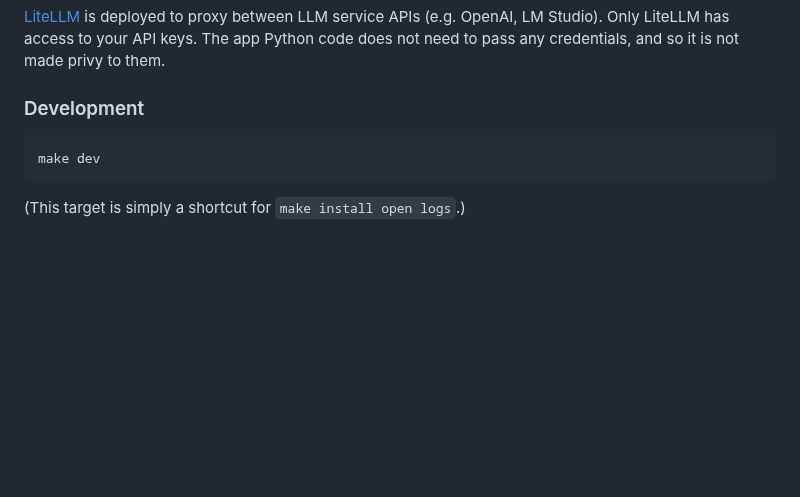
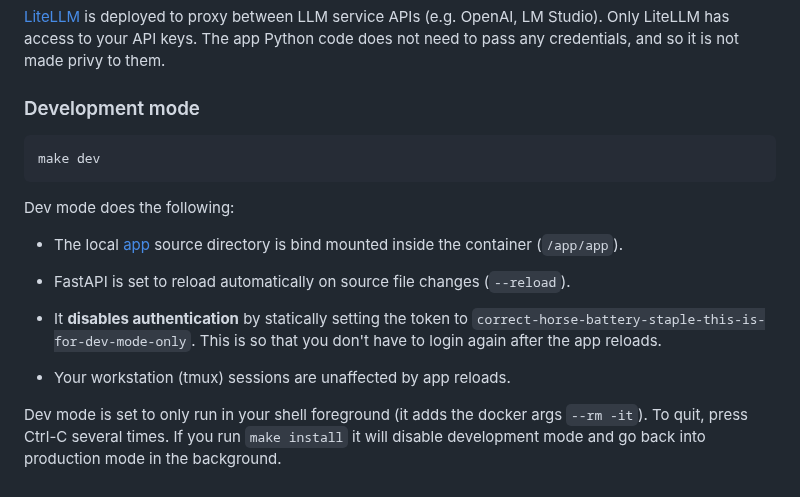
Before and after one commit to EnigmaCurry/dry_agent, a Markdown page: README.md, the part around the change. Rendered like a GitHub page; blank space fills up the shorter version.

Commit message:
dev mode

````diff
--- a/README.md
+++ b/README.md
@@ -322,10 +322,27 @@ between LLM service APIs (e.g. OpenAI, LM Studio). Only LiteLLM has
 access to your API keys. The app Python code does not need to pass any
 credentials, and so it is not made privy to them.
 
-### Development
+### Development mode
 
 ```
 make dev
 ```
 
-(This target is simply a shortcut for `make install open logs`.)
+Dev mode does the following:
+
+ * The local [app](app) source directory is bind mounted inside the
+container (`/app/app`).
+
+ * FastAPI is set to reload automatically on source file
+changes (`--reload`).
+
+ * It **disables authentication** by statically setting the token to
+`correct-horse-battery-staple-this-is-for-dev-mode-only`. This is so
+that you don't have to login again after the app reloads.
+
+ * Your workstation (tmux) sessions are unaffected by app reloads.
+
+Dev mode is set to only run in your shell foreground (it adds the
+docker args `--rm -it`). To quit, press Ctrl-C several times. If you
+run `make install` it will disable development mode and go back into
+production mode in the background.
````
